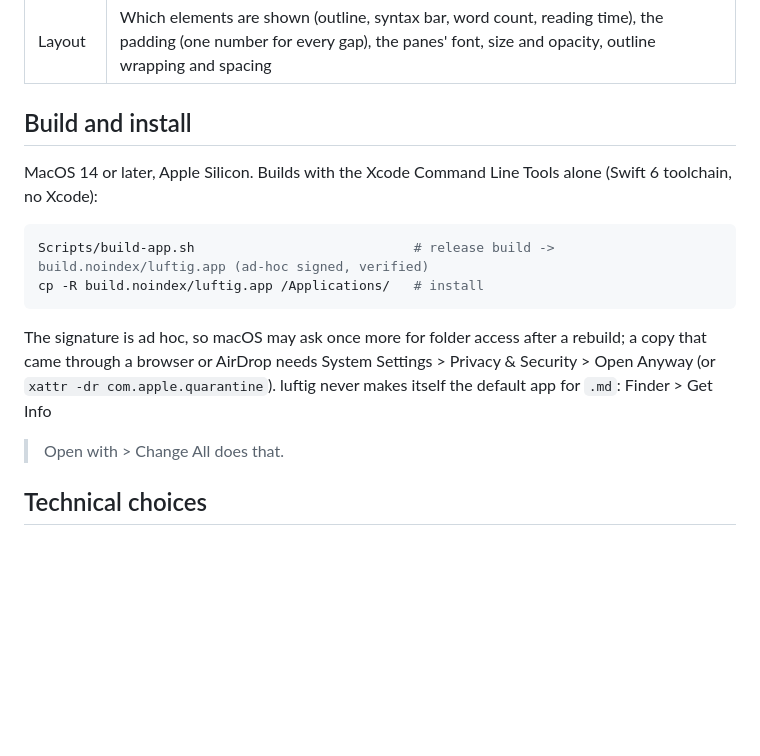
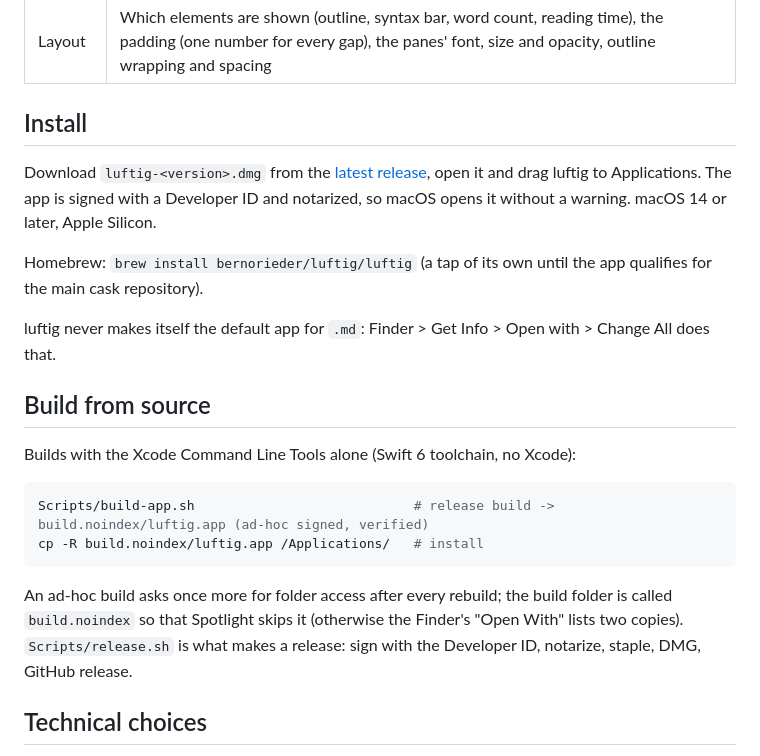
Before and after one commit to bernorieder/luftig, a Markdown page: README.md, the part around the change. Rendered like a GitHub page; blank space fills up the shorter version.

Commit message:
README: install from the release; build from source below

````diff
--- a/README.md
+++ b/README.md
@@ -37,18 +37,24 @@ luftig > Settings… (⌘,) is one small window with a live preview and three sc
 | Text | Colour scheme (and Import Scheme…), text font, code font, size, line spacing (or automatic), column width |
 | Layout | Which elements are shown (outline, syntax bar, word count, reading time), the padding (one number for every gap), the panes' font, size and opacity, outline wrapping and spacing |
 
-## Build and install
+## Install
 
-MacOS 14 or later, Apple Silicon. Builds with the Xcode Command Line Tools alone (Swift 6 toolchain, no Xcode):
+Download `luftig-<version>.dmg` from the [latest release](https://github.com/bernorieder/luftig/releases/latest), open it and drag luftig to Applications. The app is signed with a Developer ID and notarized, so macOS opens it without a warning. macOS 14 or later, Apple Silicon.
+
+Homebrew: `brew install bernorieder/luftig/luftig` (a tap of its own until the app qualifies for the main cask repository).
+
+luftig never makes itself the default app for `.md`: Finder > Get Info > Open with > Change All does that.
+
+## Build from source
+
+Builds with the Xcode Command Line Tools alone (Swift 6 toolchain, no Xcode):
 
 ```sh
 Scripts/build-app.sh                            # release build -> build.noindex/luftig.app (ad-hoc signed, verified)
 cp -R build.noindex/luftig.app /Applications/   # install
 ```
 
-The signature is ad hoc, so macOS may ask once more for folder access after a rebuild; a copy that came through a browser or AirDrop needs
-System Settings > Privacy & Security > Open Anyway (or `xattr -dr com.apple.quarantine`). luftig never makes itself the default app for `.md`: Finder > Get Info
-> Open with > Change All does that.
+An ad-hoc build asks once more for folder access after every rebuild; the build folder is called `build.noindex` so that Spotlight skips it (otherwise the Finder's "Open With" lists two copies). `Scripts/release.sh` is what makes a release: sign with the Developer ID, notarize, staple, DMG, GitHub release.
 
 ## Technical choices
 
````
